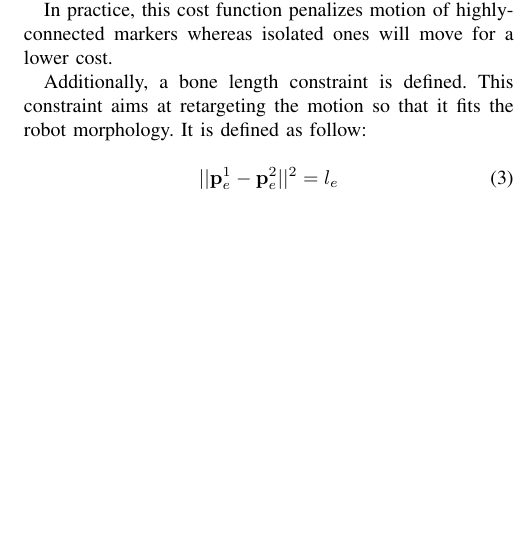
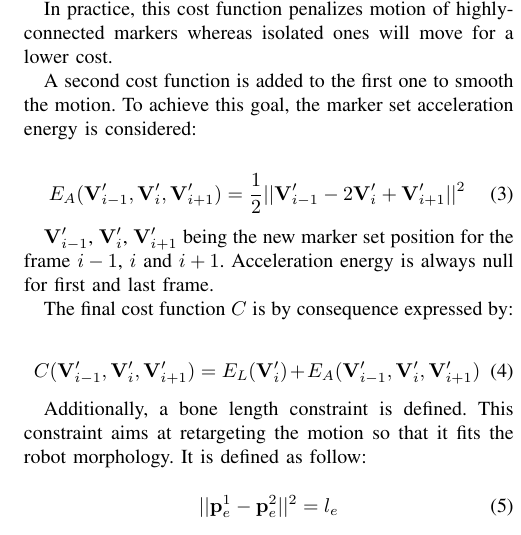
Before and after one commit to thomas-moulard/13humanoids, a LaTeX paper (retargeting-humanoid2013.tex): part of one column of page 3 of 5, cut so that both start at the same text, the shorter picture padded with empty space. Compiled offline with pdfLaTeX.

Commit message:
Detail cost function, equation of motion.

```diff
--- a/retargeting-humanoid2013.tex
+++ b/retargeting-humanoid2013.tex
@@ -312,6 +312,26 @@ markers whereas isolated ones will move for a lower cost.
 
 % Talk about acceleration penalty?
 
+A second cost function is added to the first one to smooth the
+motion. To achieve this goal, the marker set acceleration energy is
+considered:
+
+\begin{equation}
+  E_A(\mathbf{V}_{i-1}', \mathbf{V}_{i}', \mathbf{V}_{i+1}') =
+  \frac{1}{2} || \mathbf{V}_{i-1}' - 2 \mathbf{V}_{i}' + \mathbf{V}_{i+1}' ||^2
+\end{equation}
+
+$\mathbf{V}_{i-1}'$, $\mathbf{V}_{i}'$, $\mathbf{V}_{i+1}'$ being the
+new marker set position for the frame $i - 1$, $i$ and $i +
+1$. Acceleration energy is always null for first and last frame.
+
+The final cost function $C$ is by consequence expressed by:
+
+\begin{equation}
+    C(\mathbf{V}_{i-1}', \mathbf{V}_{i}', \mathbf{V}_{i+1}') =
+    E_L(\mathbf{V}_{i}') + E_A(\mathbf{V}_{i-1}', \mathbf{V}_{i}', \mathbf{V}_{i+1}')
+\end{equation}
+
 
 Additionally, a bone length constraint is defined. This constraint
 aims at retargeting the motion so that it fits the robot
```
Also changed, not shown: retargeting-humanoid2013.tex (28 more changed lines).
